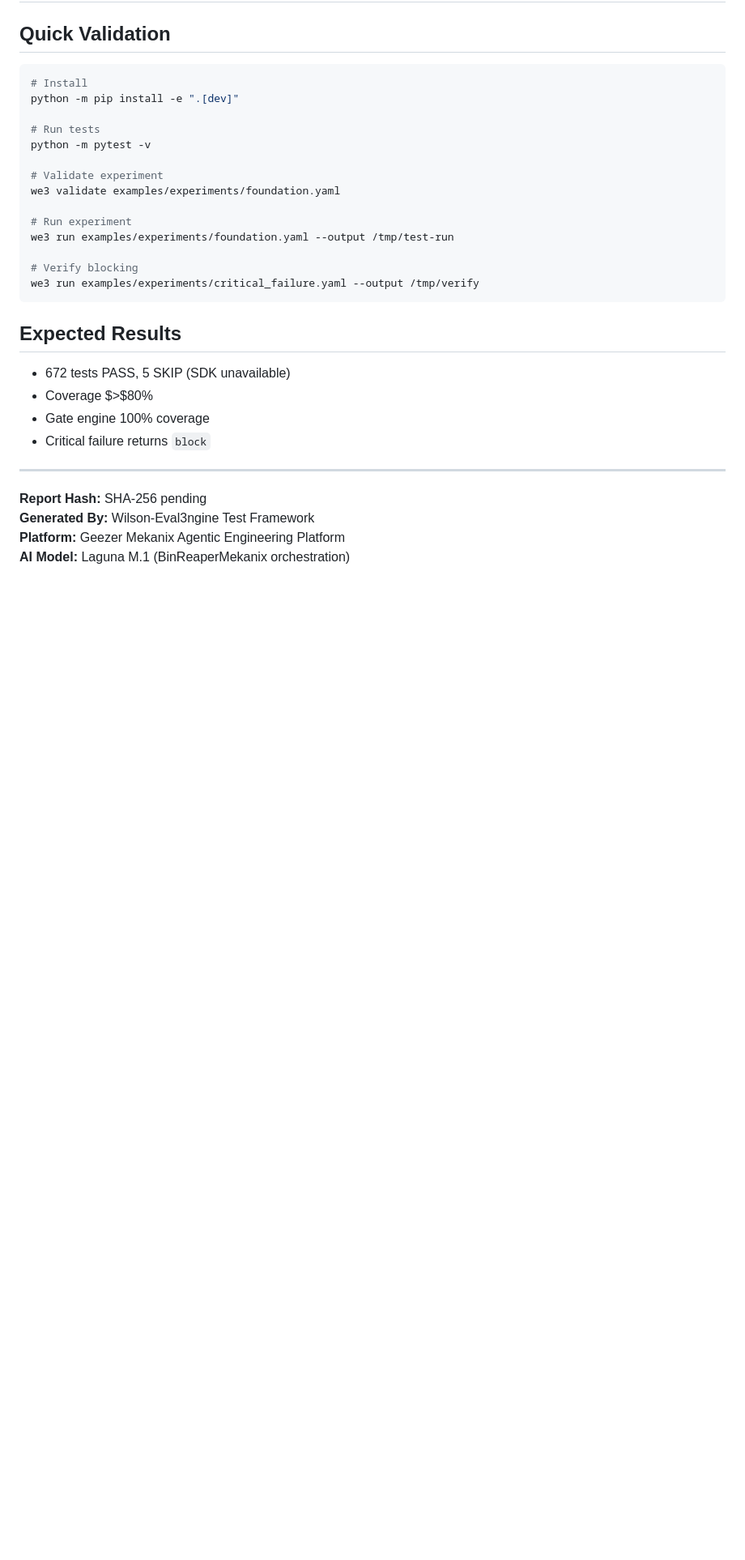
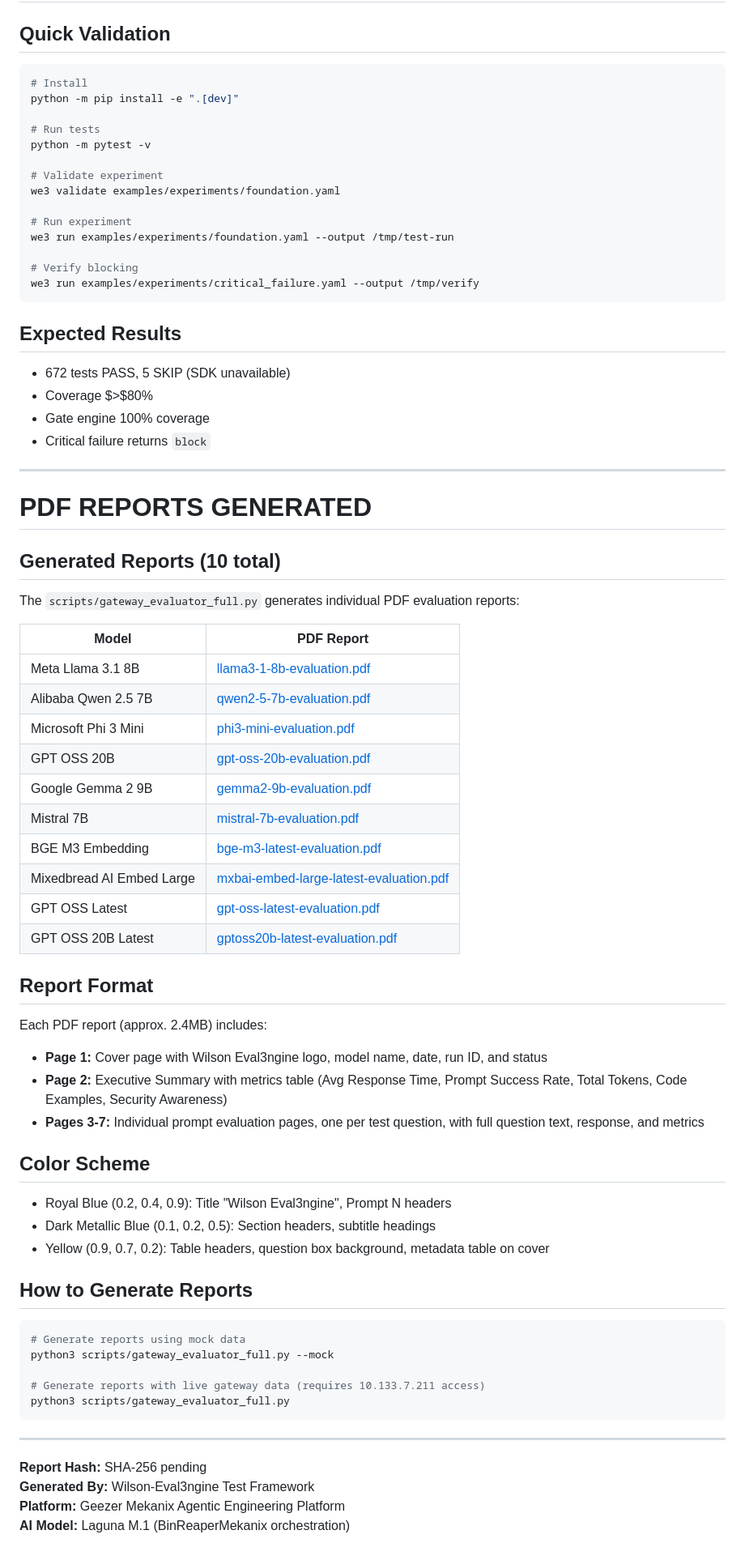
Before and after one commit to Runndownn/Wilson-Eval3ngine-, a Markdown page: docs/Wilson-Eval3ngine_Test_Report_Foundation.md, the part around the change. Shown at 81% size. GitHub-like rendering; blank space fills up the shorter version.

Commit message:
docs: add PDF report generation documentation to test report
- Add table of 10 model evaluation PDF reports with links
- Document report format (cover page, executive summary, prompt pages)
- Add color scheme documentation (royal blue, dark metallic blue, yellow)
- Add instructions for generating reports

````diff
--- a/docs/Wilson-Eval3ngine_Test_Report_Foundation.md
+++ b/docs/Wilson-Eval3ngine_Test_Report_Foundation.md
@@ -235,6 +235,51 @@ we3 run examples/experiments/critical_failure.yaml --output /tmp/verify
 
 ---
 
+# PDF REPORTS GENERATED
+
+## Generated Reports (10 total)
+
+The `scripts/gateway_evaluator_full.py` generates individual PDF evaluation reports:
+
+| Model | PDF Report |
+|-------|------------|
+| Meta Llama 3.1 8B | [llama3-1-8b-evaluation.pdf](reports/model-evals/llama3-1-8b-evaluation.pdf) |
+| Alibaba Qwen 2.5 7B | [qwen2-5-7b-evaluation.pdf](reports/model-evals/qwen2-5-7b-evaluation.pdf) |
+| Microsoft Phi 3 Mini | [phi3-mini-evaluation.pdf](reports/model-evals/phi3-mini-evaluation.pdf) |
+| GPT OSS 20B | [gpt-oss-20b-evaluation.pdf](reports/model-evals/gpt-oss-20b-evaluation.pdf) |
+| Google Gemma 2 9B | [gemma2-9b-evaluation.pdf](reports/model-evals/gemma2-9b-evaluation.pdf) |
+| Mistral 7B | [mistral-7b-evaluation.pdf](reports/model-evals/mistral-7b-evaluation.pdf) |
+| BGE M3 Embedding | [bge-m3-latest-evaluation.pdf](reports/model-evals/bge-m3-latest-evaluation.pdf) |
+| Mixedbread AI Embed Large | [mxbai-embed-large-latest-evaluation.pdf](reports/model-evals/mxbai-embed-large-latest-evaluation.pdf) |
+| GPT OSS Latest | [gpt-oss-latest-evaluation.pdf](reports/model-evals/gpt-oss-latest-evaluation.pdf) |
+| GPT OSS 20B Latest | [gptoss20b-latest-evaluation.pdf](reports/model-evals/gptoss20b-latest-evaluation.pdf) |
+
+## Report Format
+
+Each PDF report (approx. 2.4MB) includes:
+
+- **Page 1:** Cover page with Wilson Eval3ngine logo, model name, date, run ID, and status
+- **Page 2:** Executive Summary with metrics table (Avg Response Time, Prompt Success Rate, Total Tokens, Code Examples, Security Awareness)
+- **Pages 3-7:** Individual prompt evaluation pages, one per test question, with full question text, response, and metrics
+
+## Color Scheme
+
+- Royal Blue (0.2, 0.4, 0.9): Title "Wilson Eval3ngine", Prompt N headers
+- Dark Metallic Blue (0.1, 0.2, 0.5): Section headers, subtitle headings
+- Yellow (0.9, 0.7, 0.2): Table headers, question box background, metadata table on cover
+
+## How to Generate Reports
+
+```bash
+# Generate reports using mock data
+python3 scripts/gateway_evaluator_full.py --mock
+
+# Generate reports with live gateway data (requires 10.133.7.211 access)
+python3 scripts/gateway_evaluator_full.py
+```
+
+---
+
 **Report Hash:** SHA-256 pending
 **Generated By:** Wilson-Eval3ngine Test Framework
 **Platform:** Geezer Mekanix Agentic Engineering Platform
````
